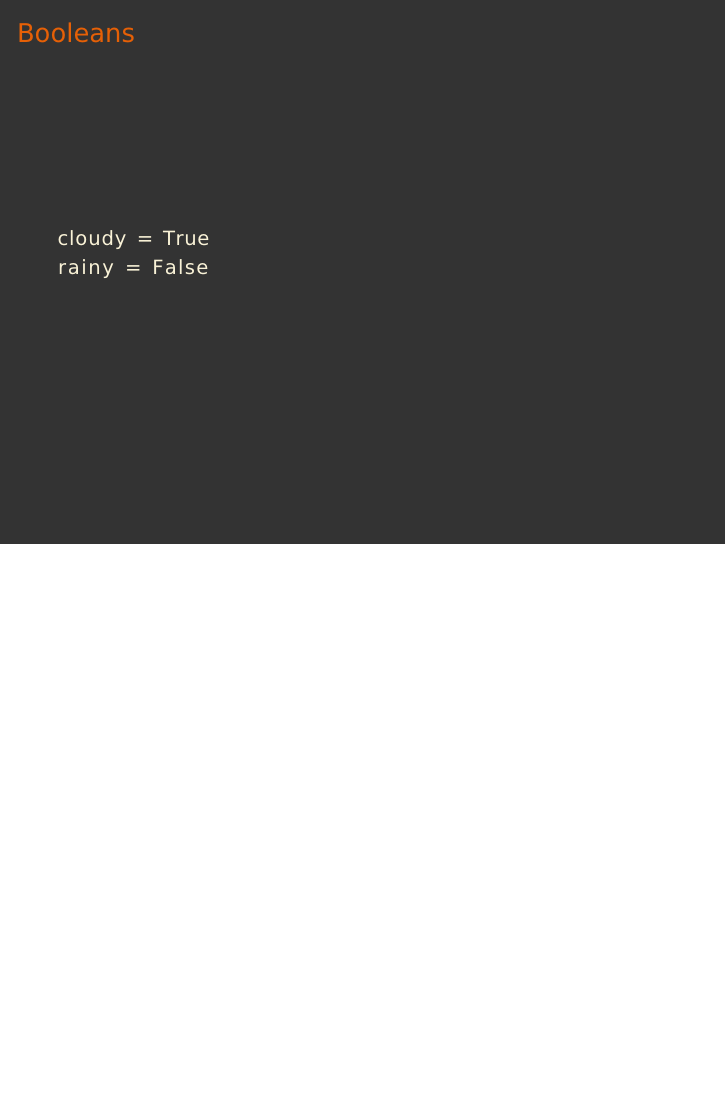
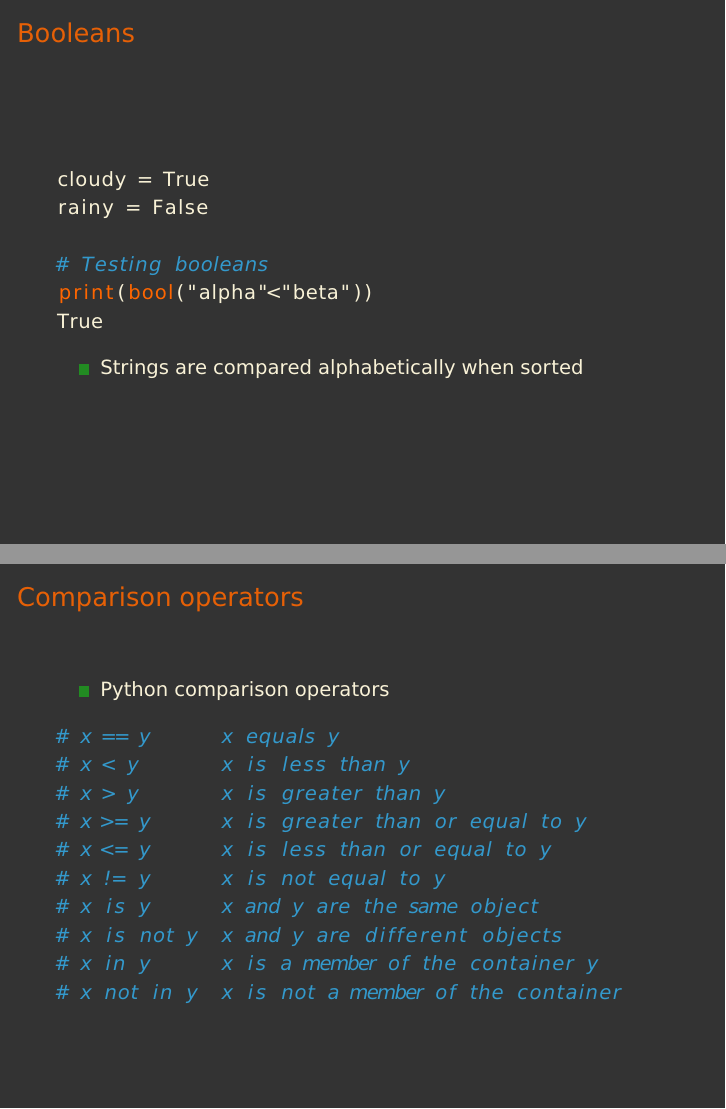
Before and after one commit to puruckertom/esa_python, LaTeX slides (esa_python_block06_loops.tex): page 3 of 6 before the commit and pages 3 and 4 of 7 after it, the two joined at a grey line, the shorter picture padded with empty space. Compiled offline with pdfLaTeX.

Commit message:
block6 changes

```diff
--- a/esa_python_block06_loops.tex
+++ b/esa_python_block06_loops.tex
@@ -114,6 +114,32 @@ else:
 \begin{lstlisting}
 cloudy = True
 rainy = False
+
+# Testing booleans
+print(bool("alpha"<"beta"))
+True
+\end{lstlisting}
+\begin{itemize}
+\item Strings are compared alphabetically when sorted
+\end{itemize}
+\end{frame}
+
+\begin{frame}[fragile]
+\frametitle{Comparison operators}
+\begin{itemize}
+\item Python comparison operators
+\end{itemize}
+\begin{lstlisting}
+# x == y      x equals y
+# x < y       x is less than y
+# x > y       x is greater than y
+# x >= y      x is greater than or equal to y
+# x <= y      x is less than or equal to y
+# x != y      x is not equal to y
+# x is y      x and y are the same object
+# x is not y  x and y are different objects
+# x in y      x is a member of the container y
+# x not in y  x is not a member of the container
 \end{lstlisting}
 \end{frame}
 
```
Also changed, not shown: esa_python_block02_strings_handout.tex (+1 -1 lines), esa_python_block06_loops_handout.tex (+26 -0 lines), esa_python_block02_strings.pdf, esa_python_block02_strings_handout.pdf, esa_python_block06_loops.pdf, esa_python_block06_loops_handout.pdf, esa_python_block06_loops.tex (1 more changed lines), 1 other file.
